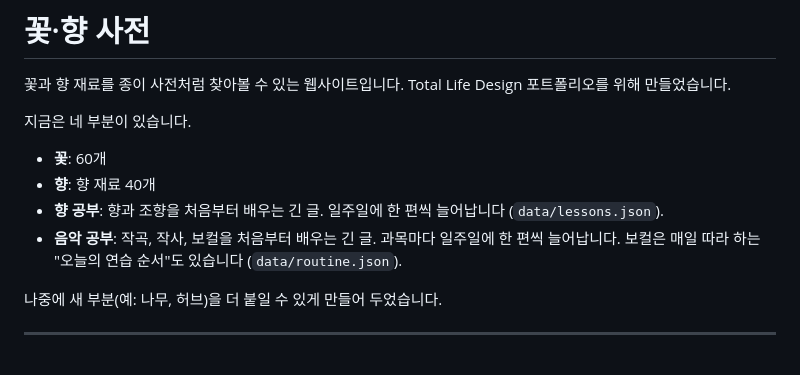
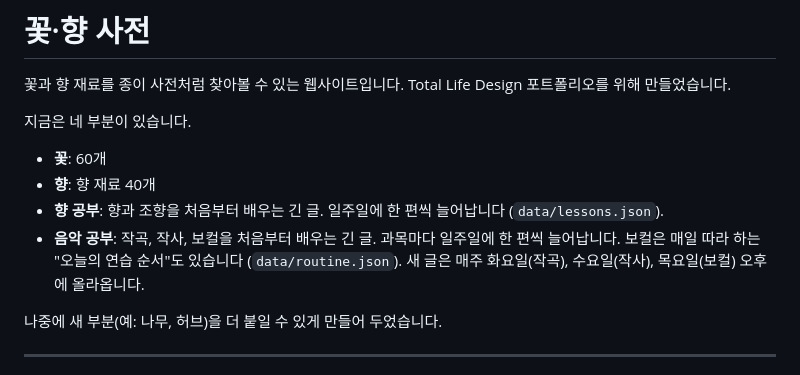
Before and after one commit to dldbsgh-design/flora-dictionary, a Markdown page: README.md, the part around the change. GitHub-like rendering.

Commit message:
docs: weekly music schedules in README
Co-Authored-By: Claude Opus 5.5 <noreply@anthropic.com>

```diff
--- a/README.md
+++ b/README.md
@@ -7,7 +7,7 @@
 - **꽃**: 60개
 - **향**: 향 재료 40개
 - **향 공부**: 향과 조향을 처음부터 배우는 긴 글. 일주일에 한 편씩 늘어납니다 (`data/lessons.json`).
-- **음악 공부**: 작곡, 작사, 보컬을 처음부터 배우는 긴 글. 과목마다 일주일에 한 편씩 늘어납니다. 보컬은 매일 따라 하는 "오늘의 연습 순서"도 있습니다 (`data/routine.json`).
+- **음악 공부**: 작곡, 작사, 보컬을 처음부터 배우는 긴 글. 과목마다 일주일에 한 편씩 늘어납니다. 보컬은 매일 따라 하는 "오늘의 연습 순서"도 있습니다 (`data/routine.json`). 새 글은 매주 화요일(작곡), 수요일(작사), 목요일(보컬) 오후에 올라옵니다.
 
 나중에 새 부분(예: 나무, 허브)을 더 붙일 수 있게 만들어 두었습니다.
 
```
